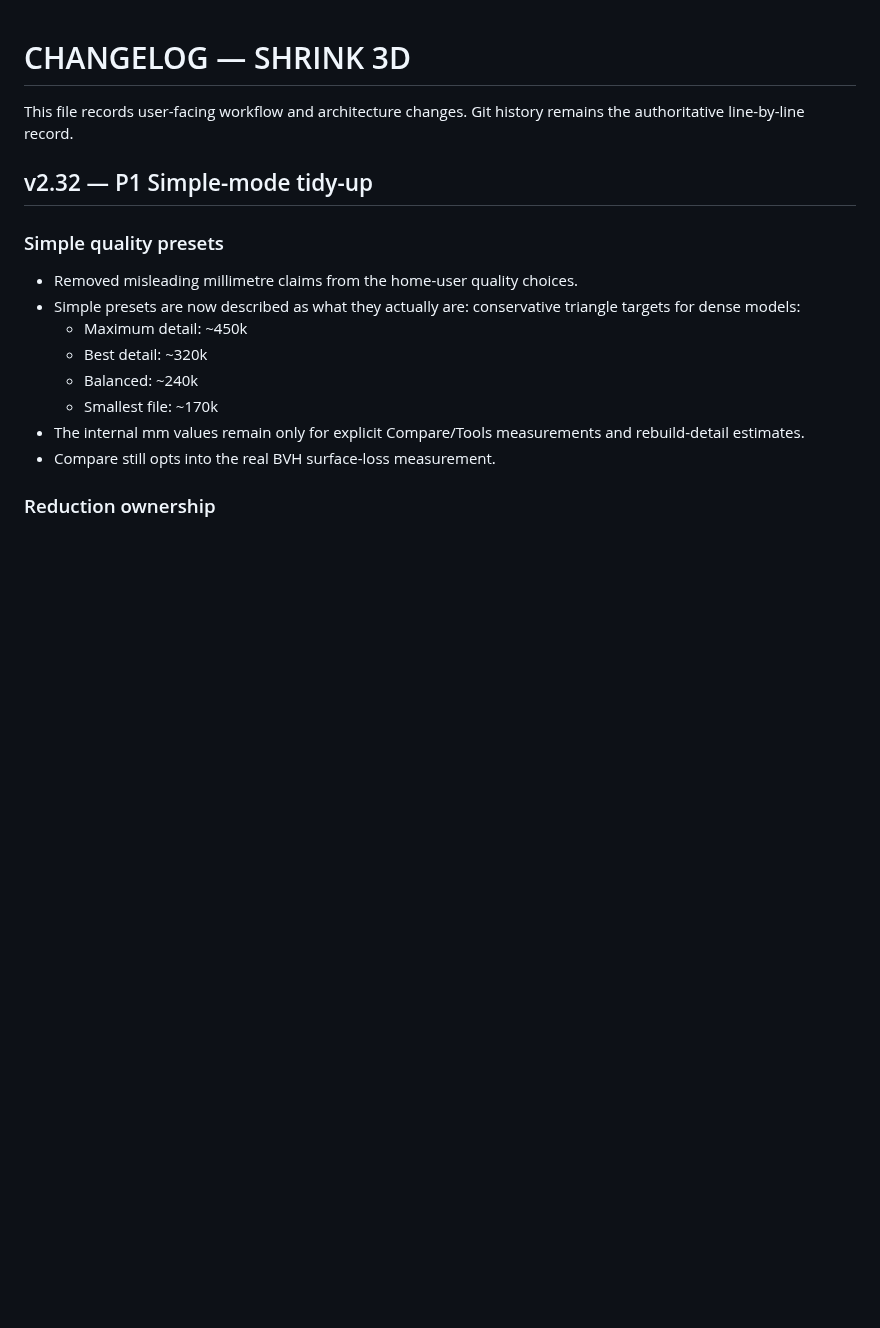
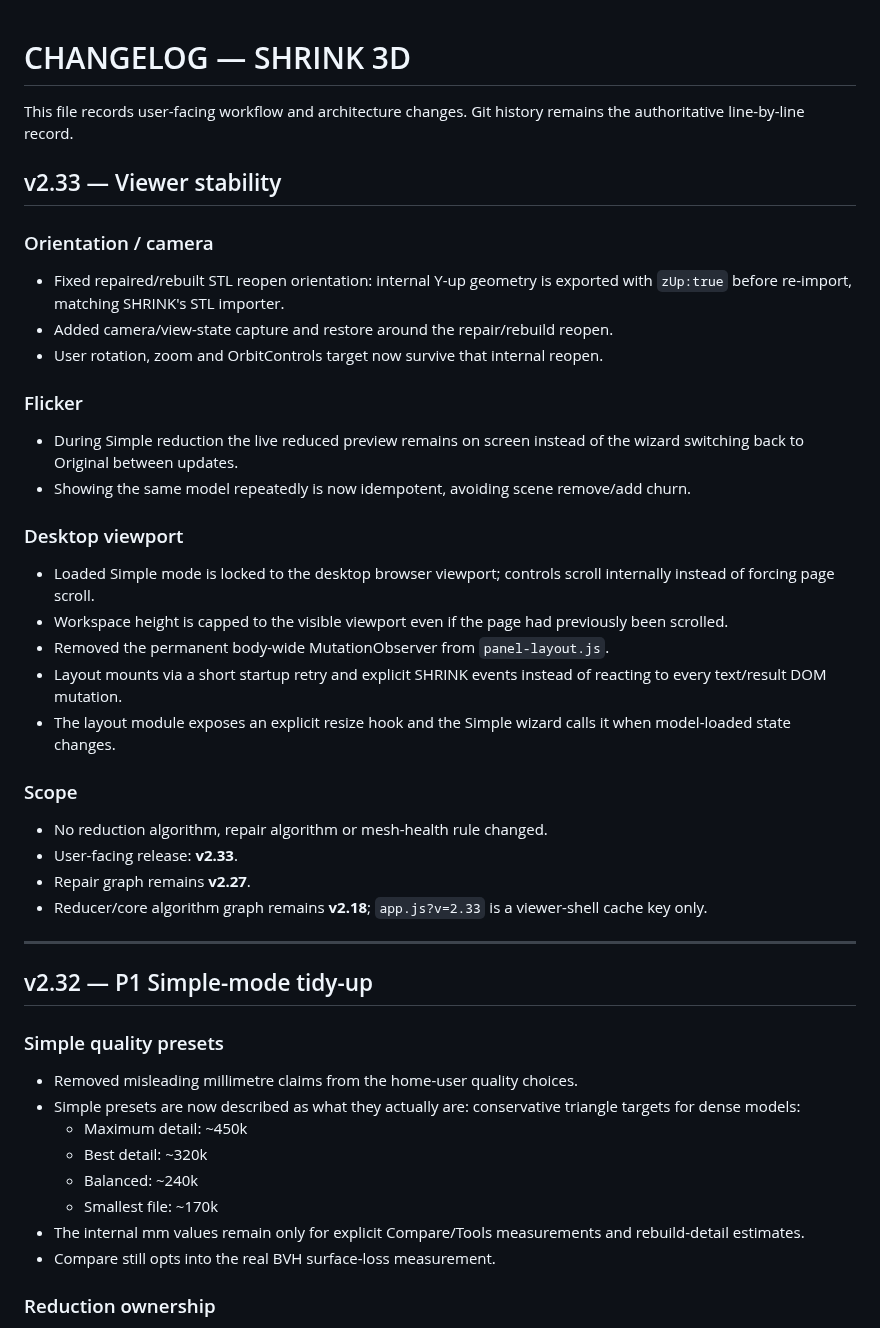
Before and after one commit to gunpowderstudios/shrink, a Markdown page: CHANGELOG.md, the part around the change. Rendered like a GitHub page; blank space fills up the shorter version.

Commit message:
Document v2.33 viewer stability fixes

```diff
--- a/CHANGELOG.md
+++ b/CHANGELOG.md
@@ -1,6 +1,32 @@
 # CHANGELOG — SHRINK 3D
 
 This file records user-facing workflow and architecture changes. Git history remains the authoritative line-by-line record.
+
+## v2.33 — Viewer stability
+
+### Orientation / camera
+- Fixed repaired/rebuilt STL reopen orientation: internal Y-up geometry is exported with `zUp:true` before re-import, matching SHRINK's STL importer.
+- Added camera/view-state capture and restore around the repair/rebuild reopen.
+- User rotation, zoom and OrbitControls target now survive that internal reopen.
+
+### Flicker
+- During Simple reduction the live reduced preview remains on screen instead of the wizard switching back to Original between updates.
+- Showing the same model repeatedly is now idempotent, avoiding scene remove/add churn.
+
+### Desktop viewport
+- Loaded Simple mode is locked to the desktop browser viewport; controls scroll internally instead of forcing page scroll.
+- Workspace height is capped to the visible viewport even if the page had previously been scrolled.
+- Removed the permanent body-wide MutationObserver from `panel-layout.js`.
+- Layout mounts via a short startup retry and explicit SHRINK events instead of reacting to every text/result DOM mutation.
+- The layout module exposes an explicit resize hook and the Simple wizard calls it when model-loaded state changes.
+
+### Scope
+- No reduction algorithm, repair algorithm or mesh-health rule changed.
+- User-facing release: **v2.33**.
+- Repair graph remains **v2.27**.
+- Reducer/core algorithm graph remains **v2.18**; `app.js?v=2.33` is a viewer-shell cache key only.
+
+---
 
 ## v2.32 — P1 Simple-mode tidy-up
 
```
